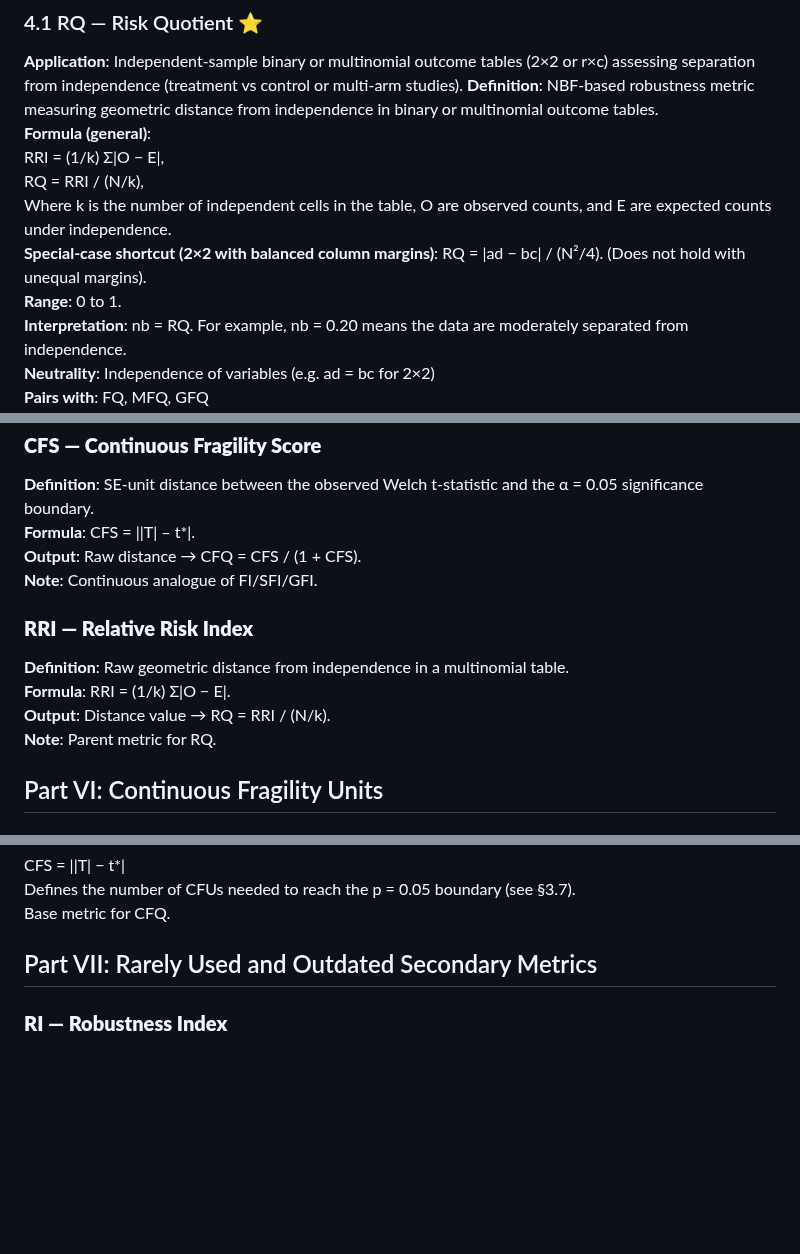
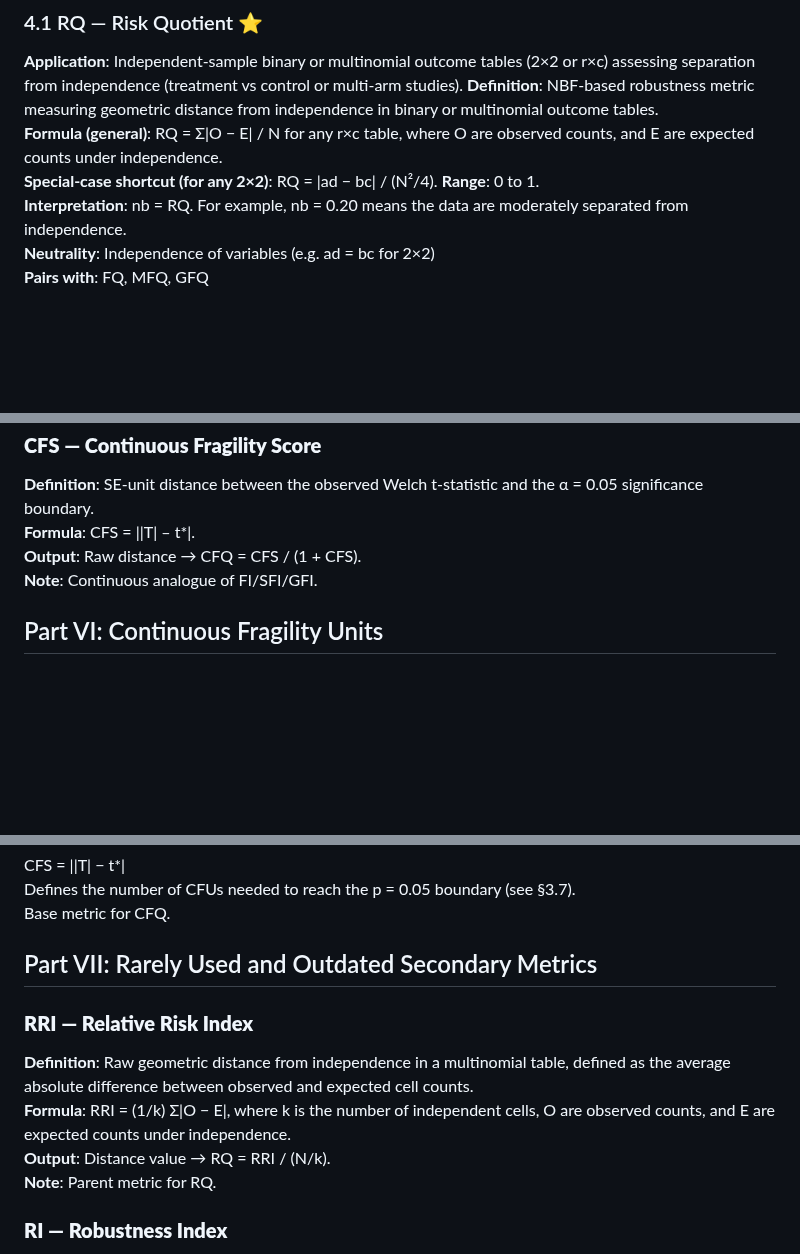
Before and after one commit to tomheston/fragility-metrics, a Markdown page: FRAGILITY_METRICS.md, 3 parts joined by grey strips. Rendered like a GitHub page; blank space fills up the shorter version.

```diff
--- a/FRAGILITY_METRICS.md
+++ b/FRAGILITY_METRICS.md
@@ -398,11 +397,8 @@ Then:
 
 **Application**: Independent-sample binary or multinomial outcome tables (2×2 or r×c) assessing separation from independence (treatment vs control or multi-arm studies).
 **Definition**: NBF-based robustness metric measuring geometric distance from independence in binary or multinomial outcome tables.
-**Formula (general)**:
-RRI = (1/k) Σ|O − E|,
-RQ = RRI / (N/k),
-Where k is the number of independent cells in the table, O are observed counts, and E are expected counts under independence.
-**Special-case shortcut (2×2 with balanced column margins)**: RQ = |ad − bc| / (N²/4). (Does not hold with unequal margins).
+**Formula (general)**: RQ = Σ|O − E| / N for any r×c table, where O are observed counts, and E are expected counts under independence.
+**Special-case shortcut (for any 2×2)**: RQ = |ad − bc| / (N²/4).
 **Range**: 0 to 1.
 **Interpretation**: nb = RQ. For example, nb = 0.20 means the data are moderately separated from independence.
 **Neutrality**: Independence of variables (e.g. ad = bc for 2×2)
@@ -568,13 +564,6 @@ Then:
 **Output**: Raw distance → CFQ = CFS / (1 + CFS).
 **Note**: Continuous analogue of FI/SFI/GFI.
 
-### **RRI — Relative Risk Index**
-
-**Definition**: Raw geometric distance from independence in a multinomial table.
-**Formula**: RRI = (1/k) Σ|O − E|.
-**Output**: Distance value → RQ = RRI / (N/k).
-**Note**: Parent metric for RQ.
-
 ## Part VI: Continuous Fragility Units
 
 ### **CFU — Continuous Fragility Unit**
@@ -592,6 +581,12 @@ Defines the number of CFUs needed to reach the p = 0.05 boundary (see §3.7).
 Base metric for CFQ.
 
 ## Part VII: Rarely Used and Outdated Secondary Metrics
+
+### **RRI — Relative Risk Index**
+**Definition**: Raw geometric distance from independence in a multinomial table, defined as the average absolute difference between observed and expected cell counts.
+**Formula**: RRI = (1/k) Σ|O − E|, where k is the number of independent cells, O are observed counts, and E are expected counts under independence.
+**Output**: Distance value → RQ = RRI / (N/k).
+**Note**: Parent metric for RQ.
 
 ### **RI — Robustness Index**
 
```
Also changed, not shown: other parts of FRAGILITY_METRICS.md (+1 -2 lines).
